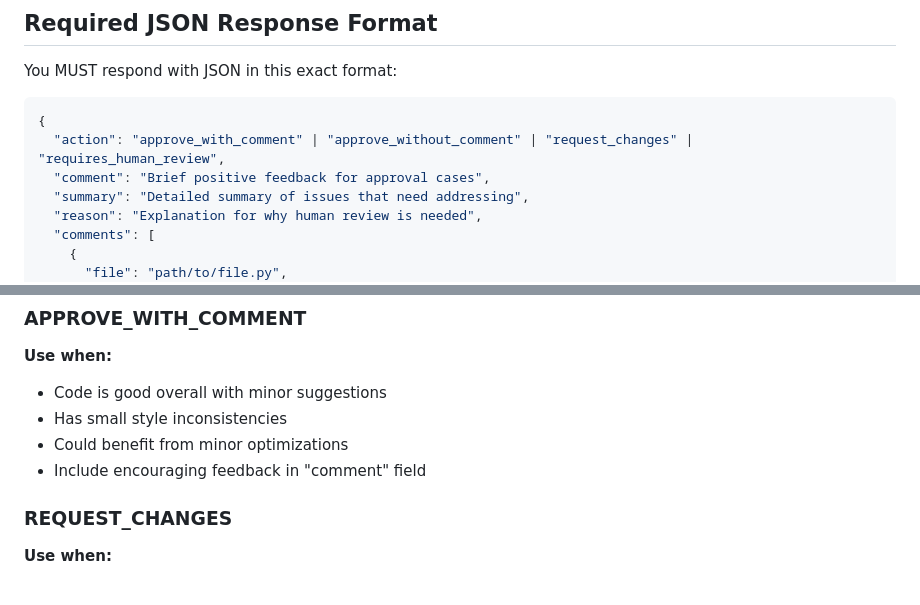
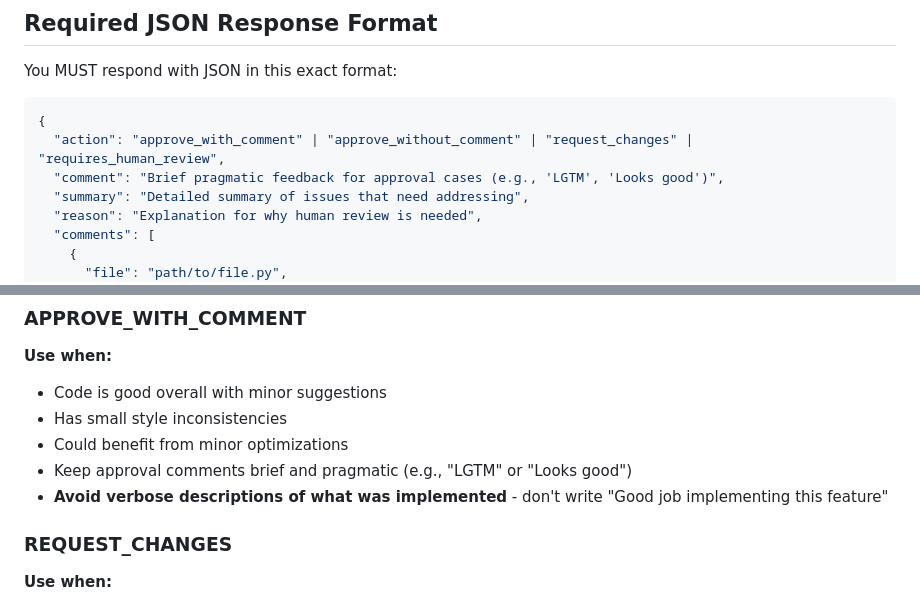
Before and after one commit to sephriot/code-reviewer, a Markdown page: prompts/exemplary_review_prompt.md, 2 parts joined by grey strips. Rendered like a GitHub page.

Commit message:
Update approval comments to be brief and pragmatic
- Keep APPROVE_WITH_COMMENT feedback short (e.g., 'LGTM', 'Looks good')
- Avoid verbose descriptions of implemented features
- Focus on concise, actionable feedback

````diff
--- a/prompts/exemplary_review_prompt.md
+++ b/prompts/exemplary_review_prompt.md
@@ -52,7 +52,7 @@ You MUST respond with JSON in this exact format:
 ```json
 {
   "action": "approve_with_comment" | "approve_without_comment" | "request_changes" | "requires_human_review",
-  "comment": "Brief positive feedback for approval cases",
+  "comment": "Brief pragmatic feedback for approval cases (e.g., 'LGTM', 'Looks good')",
   "summary": "Detailed summary of issues that need addressing",
   "reason": "Explanation for why human review is needed",
   "comments": [
@@ -79,7 +79,8 @@ You MUST respond with JSON in this exact format:
 - Code is good overall with minor suggestions
 - Has small style inconsistencies
 - Could benefit from minor optimizations
-- Include encouraging feedback in "comment" field
+- Keep approval comments brief and pragmatic (e.g., "LGTM" or "Looks good")
+- **Avoid verbose descriptions of what was implemented** - don't write "Good job implementing this feature"
 
 ### REQUEST_CHANGES
 **Use when:**
````
